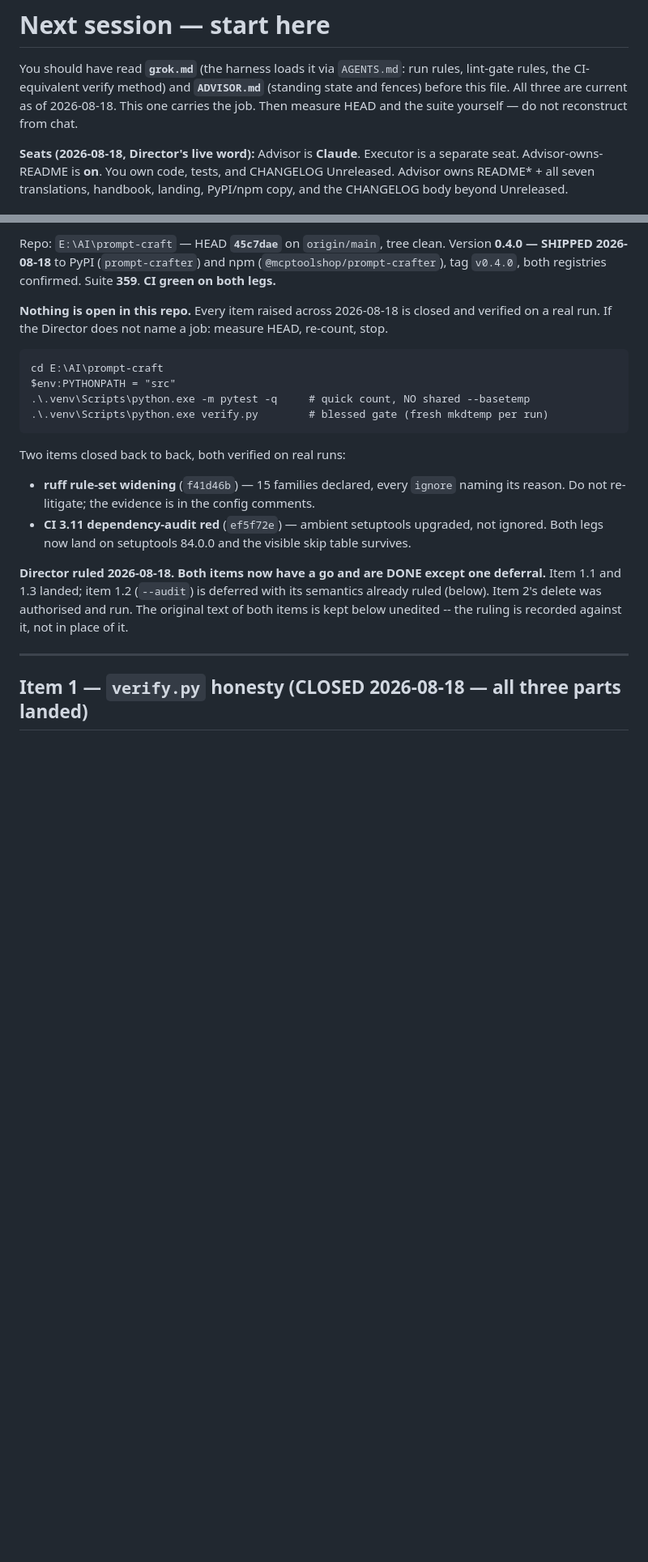
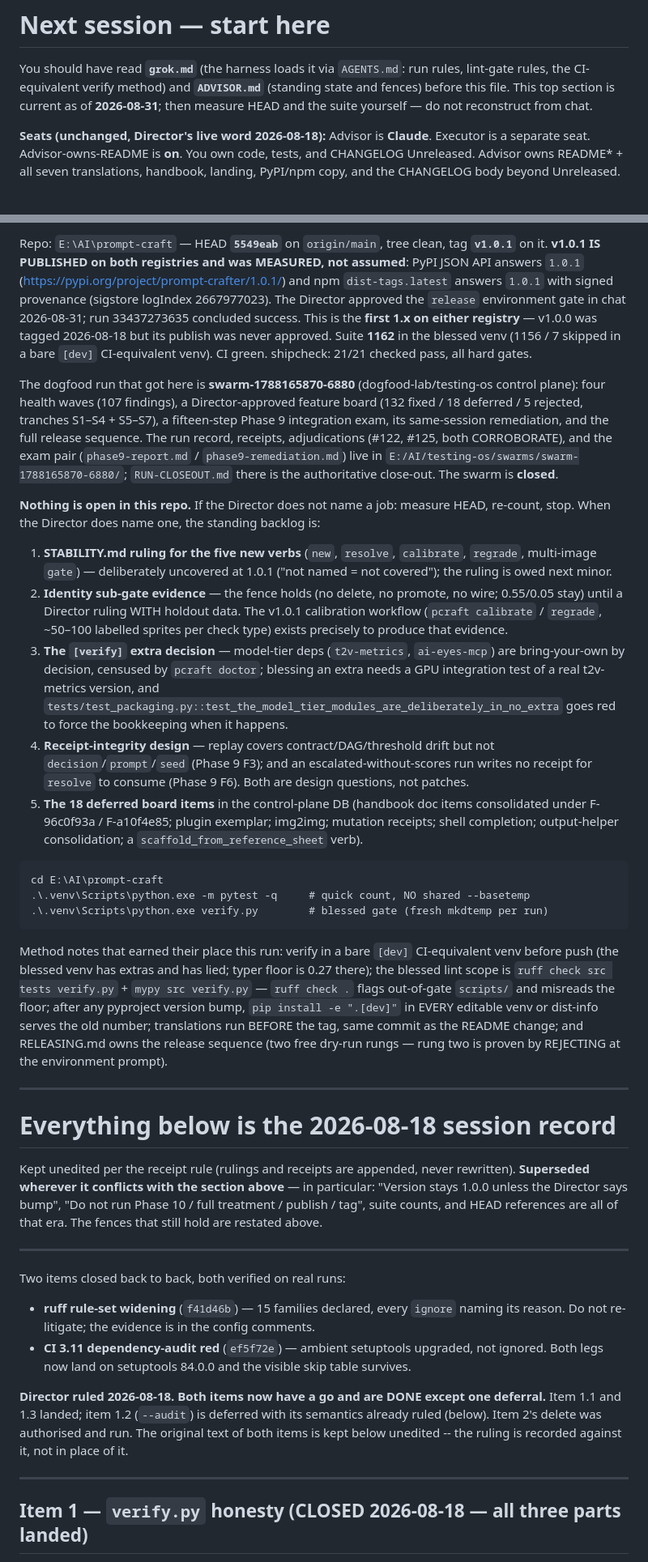
Before and after one commit to mcp-tool-shop-org/prompt-craft, a Markdown page: HANDOFF.md, 2 parts joined by grey strips. Shown at 81% size. GitHub-like rendering; blank space fills up the shorter version.

Commit message:
The handoff stops living in the past tense: HANDOFF.md's top is 2026-08-31, the 08-18 record drops below a supersession banner unedited, and ADVISOR.md's header says what the registries actually hold.
Co-Authored-By: Claude Fable 5 <noreply@anthropic.com>

````diff
--- a/HANDOFF.md
+++ b/HANDOFF.md
@@ -2,11 +2,11 @@
 
 You should have read **`grok.md`** (the harness loads it via `AGENTS.md`: run rules,
 lint-gate rules, the CI-equivalent verify method) and **`ADVISOR.md`** (standing state
-and fences) before this file. All three are current as of 2026-08-18. This one carries
-the job. Then measure HEAD and the suite yourself — do not reconstruct from chat.
+and fences) before this file. This top section is current as of **2026-08-31**; then
+measure HEAD and the suite yourself — do not reconstruct from chat.
 
-**Seats (2026-08-18, Director's live word):** Advisor is **Claude**. Executor is a
-separate seat. Advisor-owns-README is **on**. You own code, tests, and CHANGELOG
+**Seats (unchanged, Director's live word 2026-08-18):** Advisor is **Claude**. Executor
+is a separate seat. Advisor-owns-README is **on**. You own code, tests, and CHANGELOG
 Unreleased. Advisor owns README* + all seven translations, handbook, landing, PyPI/npm
 copy, and the CHANGELOG body beyond Unreleased.
 
@@ -14,18 +14,73 @@ copy, and the CHANGELOG body beyond Unreleased.
 
-Repo: `E:\AI\prompt-craft` — HEAD **`45c7dae`** on `origin/main`, tree clean.
-Version **0.4.0 — SHIPPED 2026-08-18** to PyPI (`prompt-crafter`) and npm
-(`@mcptoolshop/prompt-crafter`), tag `v0.4.0`, both registries confirmed. Suite **359**.
-**CI green on both legs.**
+Repo: `E:\AI\prompt-craft` — HEAD **`5549eab`** on `origin/main`, tree clean, tag
+**`v1.0.1`** on it. **v1.0.1 IS PUBLISHED on both registries and was MEASURED, not
+assumed**: PyPI JSON API answers `1.0.1` (https://pypi.org/project/prompt-crafter/1.0.1/)
+and npm `dist-tags.latest` answers `1.0.1` with signed provenance (sigstore logIndex
+2667977023). The Director approved the `release` environment gate in chat 2026-08-31;
+run 33437273635 concluded success. This is the **first 1.x on either registry** —
+v1.0.0 was tagged 2026-08-18 but its publish was never approved. Suite **1162** in the
+blessed venv (1156 / 7 skipped in a bare `[dev]` CI-equivalent venv). CI green.
+shipcheck: 21/21 checked pass, all hard gates.
 
-**Nothing is open in this repo.** Every item raised across 2026-08-18 is closed and
-verified on a real run. If the Director does not name a job: measure HEAD, re-count, stop.
+The dogfood run that got here is **swarm-1788165870-6880** (dogfood-lab/testing-os
+control plane): four health waves (107 findings), a Director-approved feature board
+(132 fixed / 18 deferred / 5 rejected, tranches S1–S4 + S5–S7), a fifteen-step Phase 9
+integration exam, its same-session remediation, and the full release sequence. The run
+record, receipts, adjudications (#122, #125, both CORROBORATE), and the exam pair
+(`phase9-report.md` / `phase9-remediation.md`) live in
+`E:/AI/testing-os/swarms/swarm-1788165870-6880/`; `RUN-CLOSEOUT.md` there is the
+authoritative close-out. The swarm is **closed**.
+
+**Nothing is open in this repo.** If the Director does not name a job: measure HEAD,
+re-count, stop. When the Director does name one, the standing backlog is:
+
+1. **STABILITY.md ruling for the five new verbs** (`new`, `resolve`, `calibrate`,
+   `regrade`, multi-image `gate`) — deliberately uncovered at 1.0.1 ("not named = not
+   covered"); the ruling is owed next minor.
+2. **Identity sub-gate evidence** — the fence holds (no delete, no promote, no wire;
+   0.55/0.05 stay) until a Director ruling WITH holdout data. The v1.0.1 calibration
+   workflow (`pcraft calibrate` / `regrade`, ~50–100 labelled sprites per check type)
+   exists precisely to produce that evidence.
+3. **The `[verify]` extra decision** — model-tier deps (`t2v-metrics`, `ai-eyes-mcp`)
+   are bring-your-own by decision, censused by `pcraft doctor`; blessing an extra needs
+   a GPU integration test of a real t2v-metrics version, and
+   `tests/test_packaging.py::test_the_model_tier_modules_are_deliberately_in_no_extra`
+   goes red to force the bookkeeping when it happens.
+4. **Receipt-integrity design** — replay covers contract/DAG/threshold drift but not
+   `decision`/`prompt`/`seed` (Phase 9 F3); and an escalated-without-scores run writes
+   no receipt for `resolve` to consume (Phase 9 F6). Both are design questions, not
+   patches.
+5. **The 18 deferred board items** in the control-plane DB (handbook doc items
+   consolidated under F-96c0f93a / F-a10f4e85; plugin exemplar; img2img; mutation
+   receipts; shell completion; output-helper consolidation; a
+   `scaffold_from_reference_sheet` verb).
 
 ```
 cd E:\AI\prompt-craft
-$env:PYTHONPATH = "src"
 .\.venv\Scripts\python.exe -m pytest -q     # quick count, NO shared --basetemp
 .\.venv\Scripts\python.exe verify.py        # blessed gate (fresh mkdtemp per run)
 ```
+
+Method notes that earned their place this run: verify in a bare `[dev]` CI-equivalent
+venv before push (the blessed venv has extras and has lied; typer floor is 0.27 there);
+the blessed lint scope is `ruff check src tests verify.py` + `mypy src verify.py` —
+`ruff check .` flags out-of-gate `scripts/` and misreads the floor; after any pyproject
+version bump, `pip install -e ".[dev]"` in EVERY editable venv or dist-info serves the
+old number; translations run BEFORE the tag, same commit as the README change; and
+RELEASING.md owns the release sequence (two free dry-run rungs — rung two is proven by
+REJECTING at the environment prompt).
+
+---
+
+# Everything below is the 2026-08-18 session record
+
+Kept unedited per the receipt rule (rulings and receipts are appended, never rewritten).
+**Superseded wherever it conflicts with the section above** — in particular: "Version
+stays 1.0.0 unless the Director says bump", "Do not run Phase 10 / full treatment /
+publish / tag", suite counts, and HEAD references are all of that era. The fences that
+still hold are restated above.
+
+---
 
 Two items closed back to back, both verified on real runs:
 
````
Also changed, not shown: other parts of HANDOFF.md (+1 -1 lines), ADVISOR.md (+11 -6 lines).
